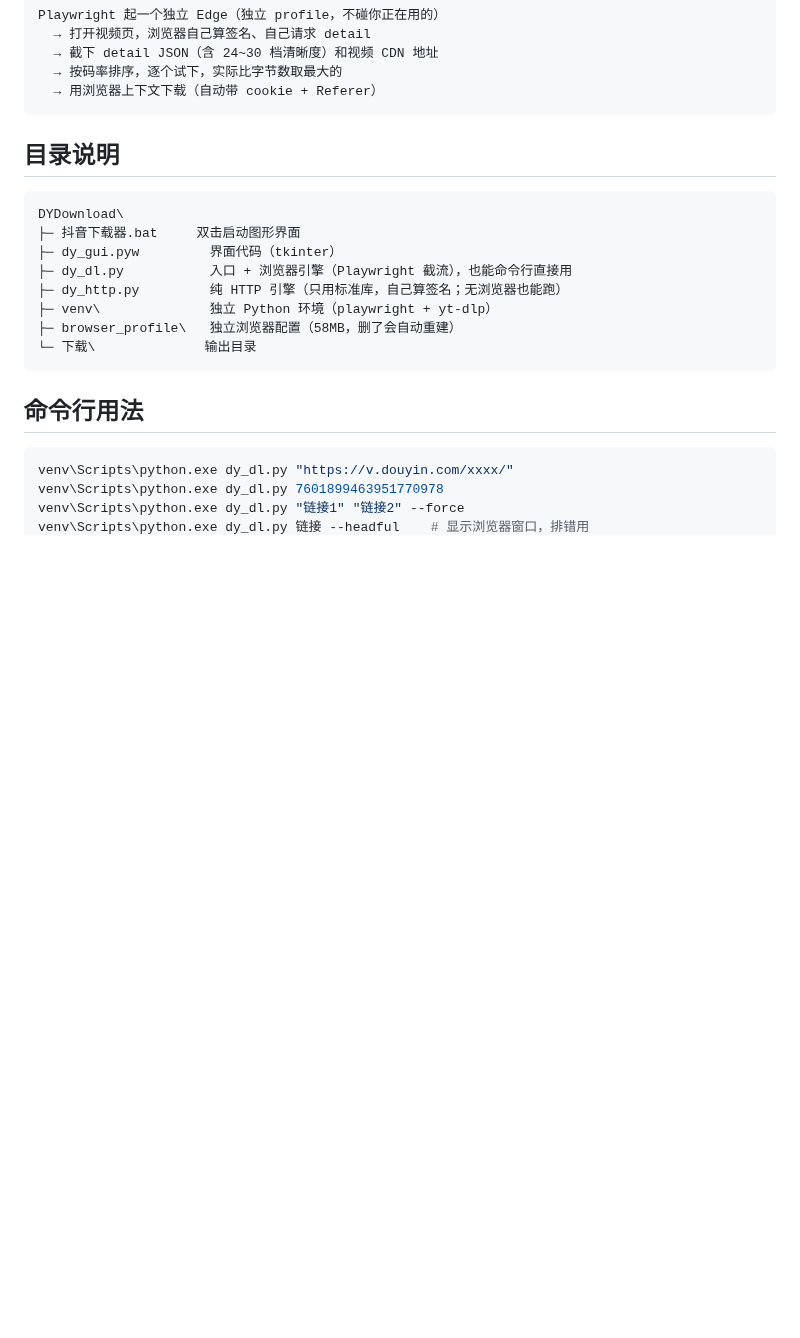
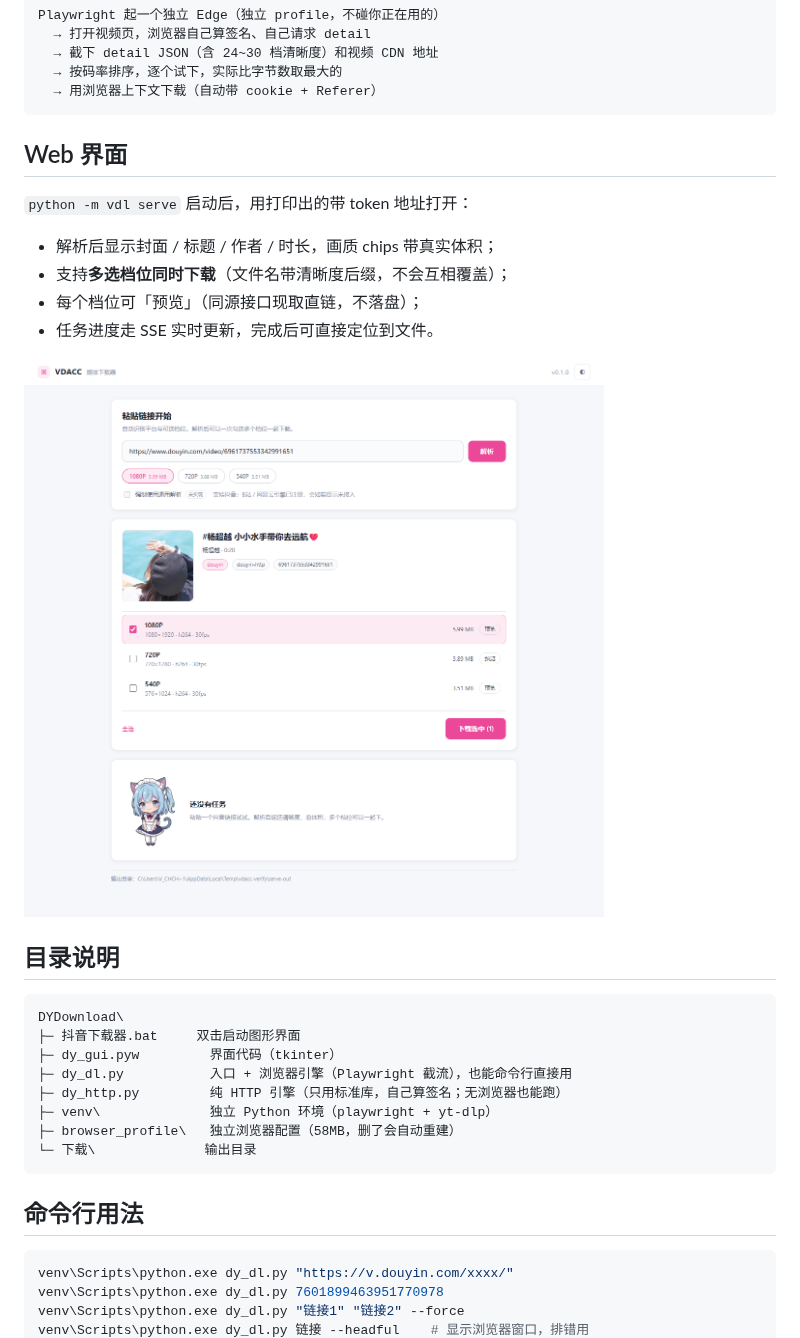
Before and after one commit to QWQcool/VDACC, a Markdown page: README.md, the part around the change. Rendered like a GitHub page; pictures changed too: docs/design/screenshots/vdl-web-m3.png (added); blank space fills up the shorter version.

````diff
--- a/README.md
+++ b/README.md
@@ -45,6 +45,17 @@ Playwright 起一个独立 Edge（独立 profile，不碰你正在用的）
   → 按码率排序，逐个试下，实际比字节数取最大的
   → 用浏览器上下文下载（自动带 cookie + Referer）
 ```
+
+## Web 界面
+
+`python -m vdl serve` 启动后，用打印出的带 token 地址打开：
+
+- 解析后显示封面 / 标题 / 作者 / 时长，画质 chips 带真实体积；
+- 支持**多选档位同时下载**（文件名带清晰度后缀，不会互相覆盖）；
+- 每个档位可「预览」（同源接口现取直链，不落盘）；
+- 任务进度走 SSE 实时更新，完成后可直接定位到文件。
+
+![界面](docs/design/screenshots/vdl-web-m3.png)
 
 ## 目录说明
 
````
Also changed, not shown: Plan.md (+1 -0 lines), THIRD_PARTY.md (added, +17 -0 lines), 6 other files.
